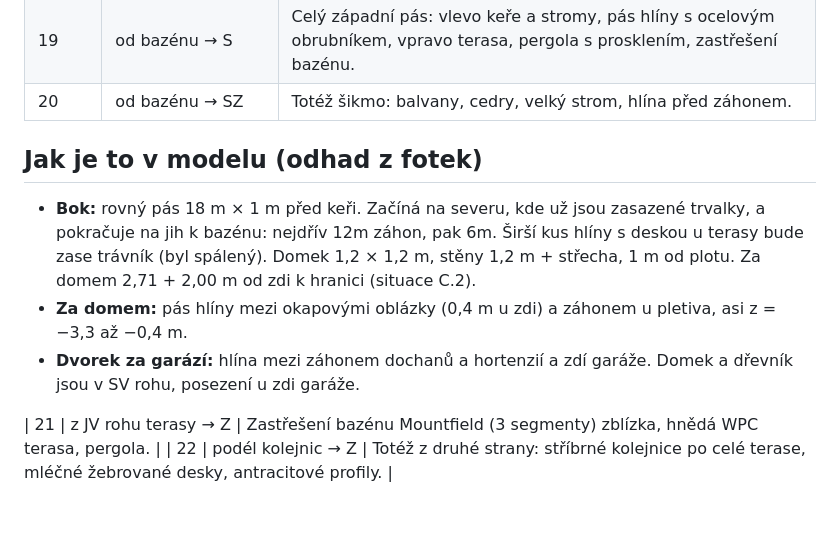
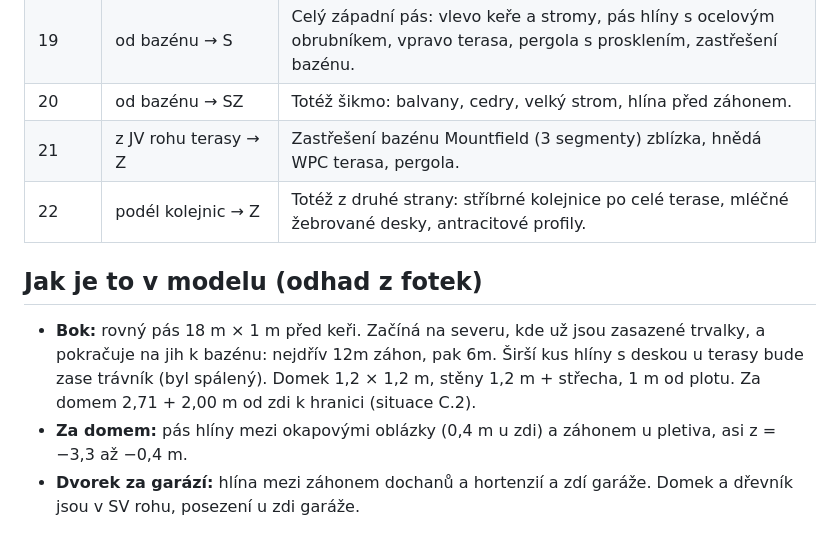
Before and after one commit to kamikadze9036/gardenvisu, a Markdown page: docs/FOTKY.md, the part around the change. Drawn GitHub-style.

Commit message:
docs/FOTKY.md: fotky 21–22 do tabulky
Co-Authored-By: Claude Opus 5.5 <noreply@anthropic.com>
Claude-Session: https://claude.ai/code/session_01ChxQFMu4TKHPQcaFKsGJgv

```diff
--- a/docs/FOTKY.md
+++ b/docs/FOTKY.md
@@ -47,12 +47,11 @@ Směry jsou podle modelu: sever = za domem, jih = ulice s vjezdem, západ = bok
 | 18 | z trávníku → JZ | Jižní konec západního záhonu: bobkovišeň, ruj, muchovník (červený), kleč, ostřice, balvany. Vpravo sousedův dřevěný přístřešek. |
 | 19 | od bazénu → S | Celý západní pás: vlevo keře a stromy, pás hlíny s ocelovým obrubníkem, vpravo terasa, pergola s prosklením, zastřešení bazénu. |
 | 20 | od bazénu → SZ | Totéž šikmo: balvany, cedry, velký strom, hlína před záhonem. |
+| 21 | z JV rohu terasy → Z | Zastřešení bazénu Mountfield (3 segmenty) zblízka, hnědá WPC terasa, pergola. |
+| 22 | podél kolejnic → Z | Totéž z druhé strany: stříbrné kolejnice po celé terase, mléčné žebrované desky, antracitové profily. |
 
 ## Jak je to v modelu (odhad z fotek)
 
 - **Bok:** rovný pás 18 m × 1 m před keři. Začíná na severu, kde už jsou zasazené trvalky, a pokračuje na jih k bazénu: nejdřív 12m záhon, pak 6m. Širší kus hlíny s deskou u terasy bude zase trávník (byl spálený). Domek 1,2 × 1,2 m, stěny 1,2 m + střecha, 1 m od plotu. Za domem 2,71 + 2,00 m od zdi k hranici (situace C.2).
 - **Za domem:** pás hlíny mezi okapovými oblázky (0,4 m u zdi) a záhonem u pletiva, asi z = −3,3 až −0,4 m.
 - **Dvorek za garází:** hlína mezi záhonem dochanů a hortenzií a zdí garáže. Domek a dřevník jsou v SV rohu, posezení u zdi garáže.
-
-| 21 | z JV rohu terasy → Z | Zastřešení bazénu Mountfield (3 segmenty) zblízka, hnědá WPC terasa, pergola. |
-| 22 | podél kolejnic → Z | Totéž z druhé strany: stříbrné kolejnice po celé terase, mléčné žebrované desky, antracitové profily. |
```
